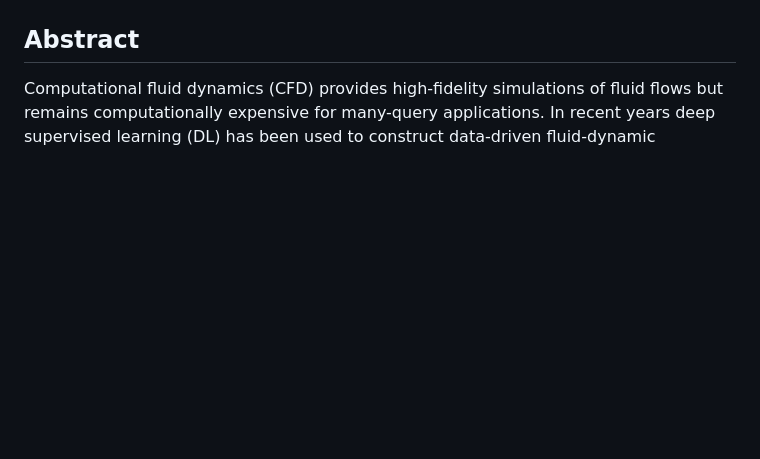
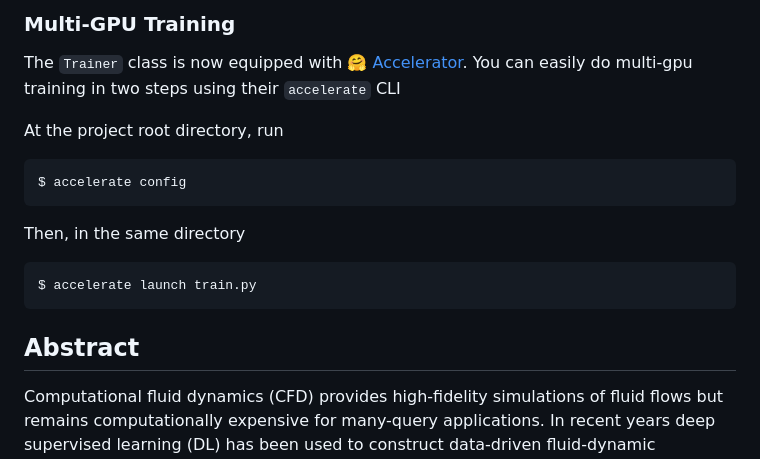
Before and after one commit to DavidRamosArchilla/FluidFlow, a Markdown page: README.md, the part around one of its changes. Rendered like a GitHub page; blank space fills up the shorter version.

Commit message:
added minimal example to readme

````diff
--- a/README.md
+++ b/README.md
@@ -16,3 +99,18 @@
+### Multi-GPU Training
+
+The `Trainer` class is now equipped with <a href="https://huggingface.co/docs/accelerate/en/package_reference/accelerator">🤗 Accelerator</a>. You can easily do multi-gpu training in two steps using their `accelerate` CLI
+
+At the project root directory, run
+
+```python
+$ accelerate config
+```
+
+Then, in the same directory
+
+```python
+$ accelerate launch train.py
+```
 
 ## Abstract
 
````
Also changed, not shown: other parts of README.md (+83 -0 lines).
